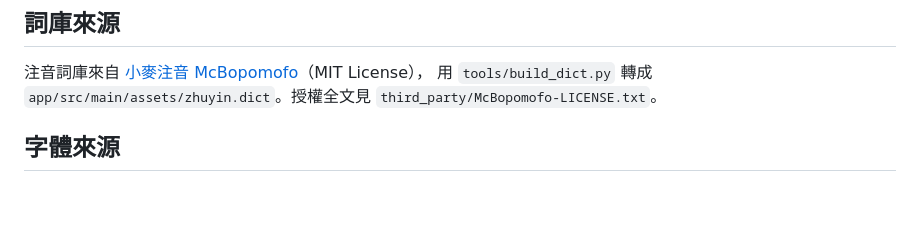
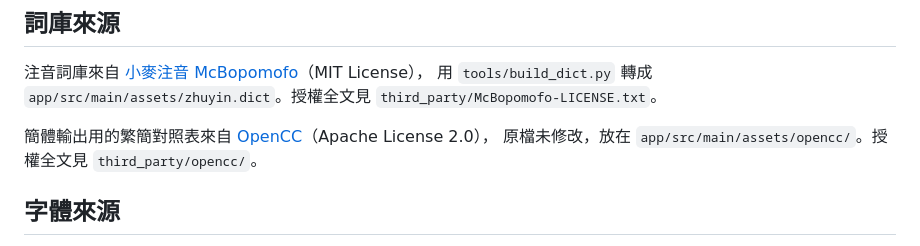
Before and after one commit to yolanda1027-sudo/catpaw-keyboard, a Markdown page: README.md, the part around the change. GitHub-like rendering; blank space fills up the shorter version.

```diff
--- a/README.md
+++ b/README.md
@@ -33,6 +33,9 @@
 注音詞庫來自 [小麥注音 McBopomofo](https://github.com/openvanilla/McBopomofo)（MIT License），
 用 `tools/build_dict.py` 轉成 `app/src/main/assets/zhuyin.dict`。授權全文見 `third_party/McBopomofo-LICENSE.txt`。
 
+簡體輸出用的繁簡對照表來自 [OpenCC](https://github.com/BYVoid/OpenCC)（Apache License 2.0），
+原檔未修改，放在 `app/src/main/assets/opencc/`。授權全文見 `third_party/opencc/`。
+
 ## 字體來源
 
 附在 App 裡的字體（`app/src/main/assets/fonts/`），授權都是 SIL Open Font License 1.1，全文在 `third_party/fonts/`：
```
Also changed, not shown: docs/shots/sc-toggle.png (added), 11 other files.
